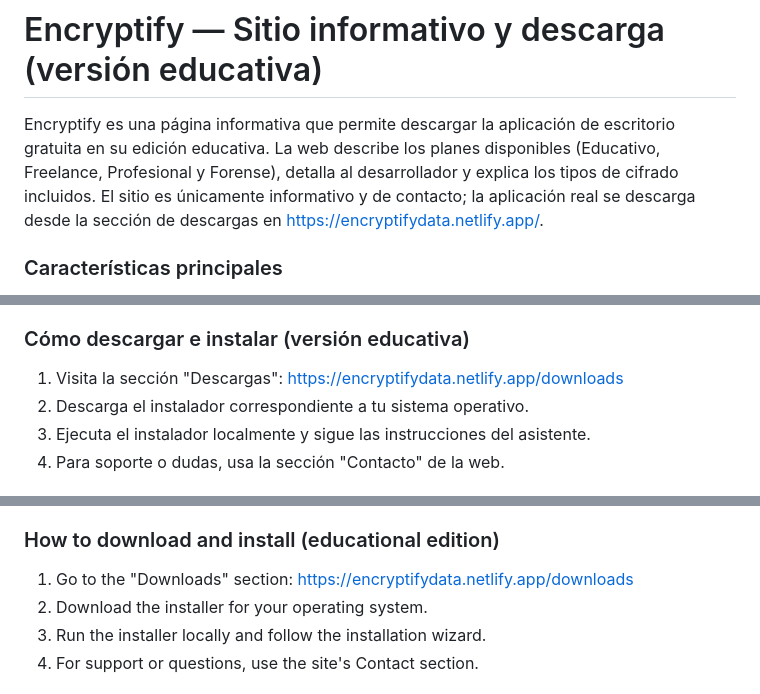
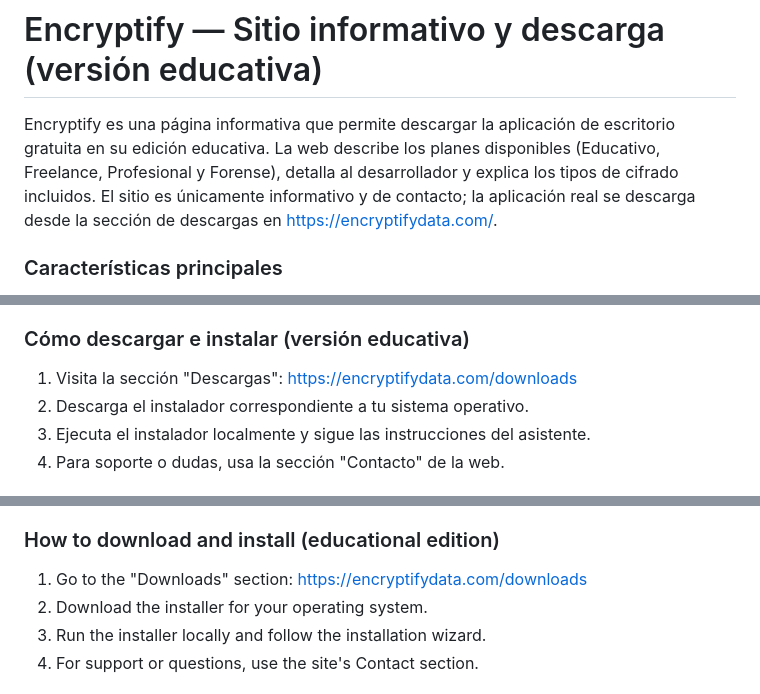
Before and after one commit to ivazquezv/EncryptifyWeb_v.2, a Markdown page: README.md, 3 parts joined by grey strips. Drawn GitHub-style.

Commit message:
Update download links in README.md

```diff
--- a/README.md
+++ b/README.md
@@ -4,7 +4,7 @@
 
 # Encryptify — Sitio informativo y descarga (versión educativa)
 
-Encryptify es una página informativa que permite descargar la aplicación de escritorio gratuita en su edición educativa. La web describe los planes disponibles (Educativo, Freelance, Profesional y Forense), detalla al desarrollador y explica los tipos de cifrado incluidos. El sitio es únicamente informativo y de contacto; la aplicación real se descarga desde la sección de descargas en https://encryptifydata.netlify.app/.
+Encryptify es una página informativa que permite descargar la aplicación de escritorio gratuita en su edición educativa. La web describe los planes disponibles (Educativo, Freelance, Profesional y Forense), detalla al desarrollador y explica los tipos de cifrado incluidos. El sitio es únicamente informativo y de contacto; la aplicación real se descarga desde la sección de descargas en https://encryptifydata.com/.
 
 ### Características principales
 - Descarga gratuita del instalador de la versión educativa.
@@ -25,7 +25,7 @@ Encryptify es una página informativa que permite descargar la aplicación de es
 - LICENSE — licencia del proyecto
 
 ### Cómo descargar e instalar (versión educativa)
-1. Visita la sección "Descargas": https://encryptifydata.netlify.app/downloads
+1. Visita la sección "Descargas": https://encryptifydata.com/downloads
 2. Descarga el instalador correspondiente a tu sistema operativo.
 3. Ejecuta el instalador localmente y sigue las instrucciones del asistente.
 4. Para soporte o dudas, usa la sección "Contacto" de la web.
@@ -74,7 +74,7 @@ Encryptify is an informational website that provides the free desktop applicatio
 - LICENSE — project license
 
 ### How to download and install (educational edition)
-1. Go to the "Downloads" section: https://encryptifydata.netlify.app/downloads
+1. Go to the "Downloads" section: https://encryptifydata.com/downloads
 2. Download the installer for your operating system.
 3. Run the installer locally and follow the installation wizard.
 4. For support or questions, use the site's Contact section.
```
